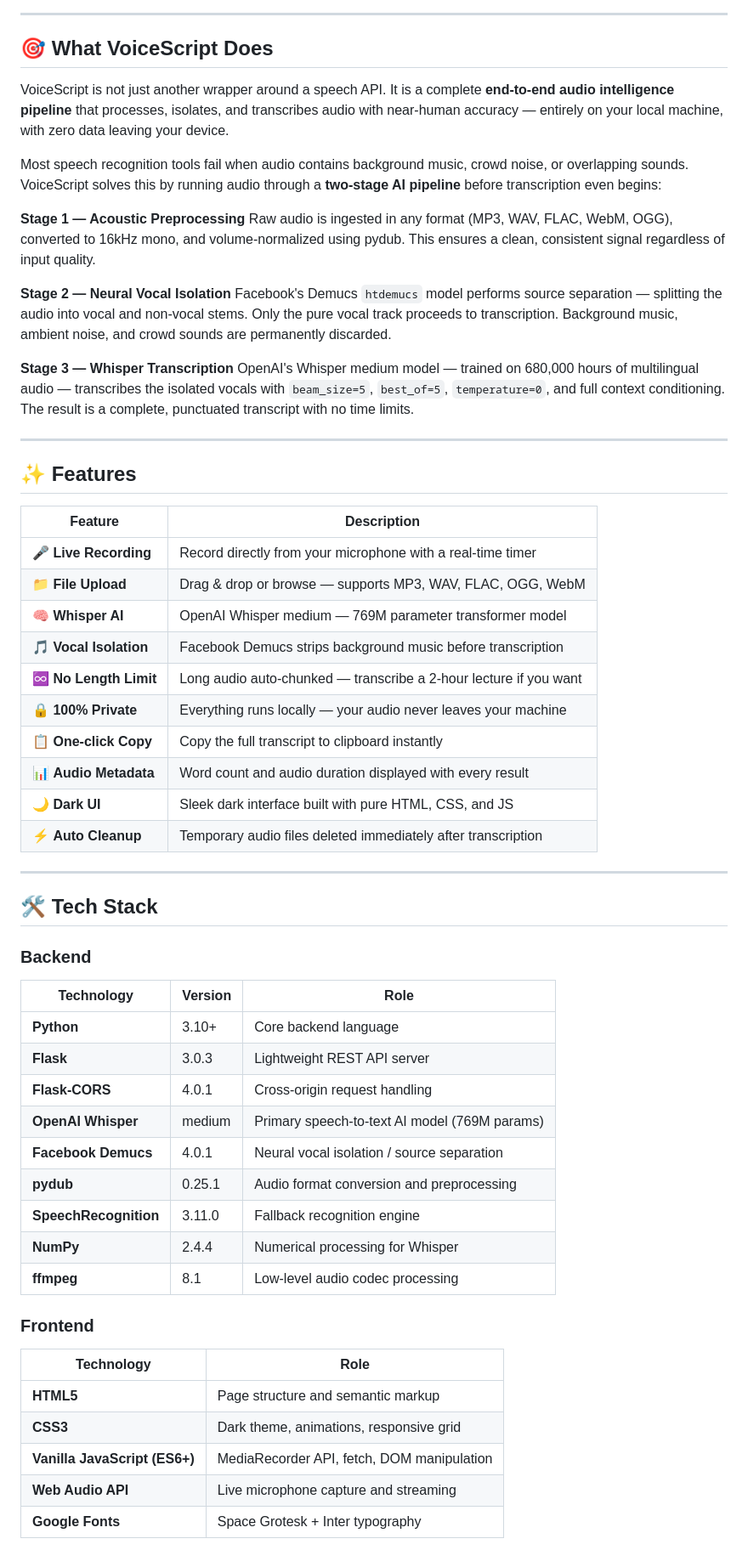
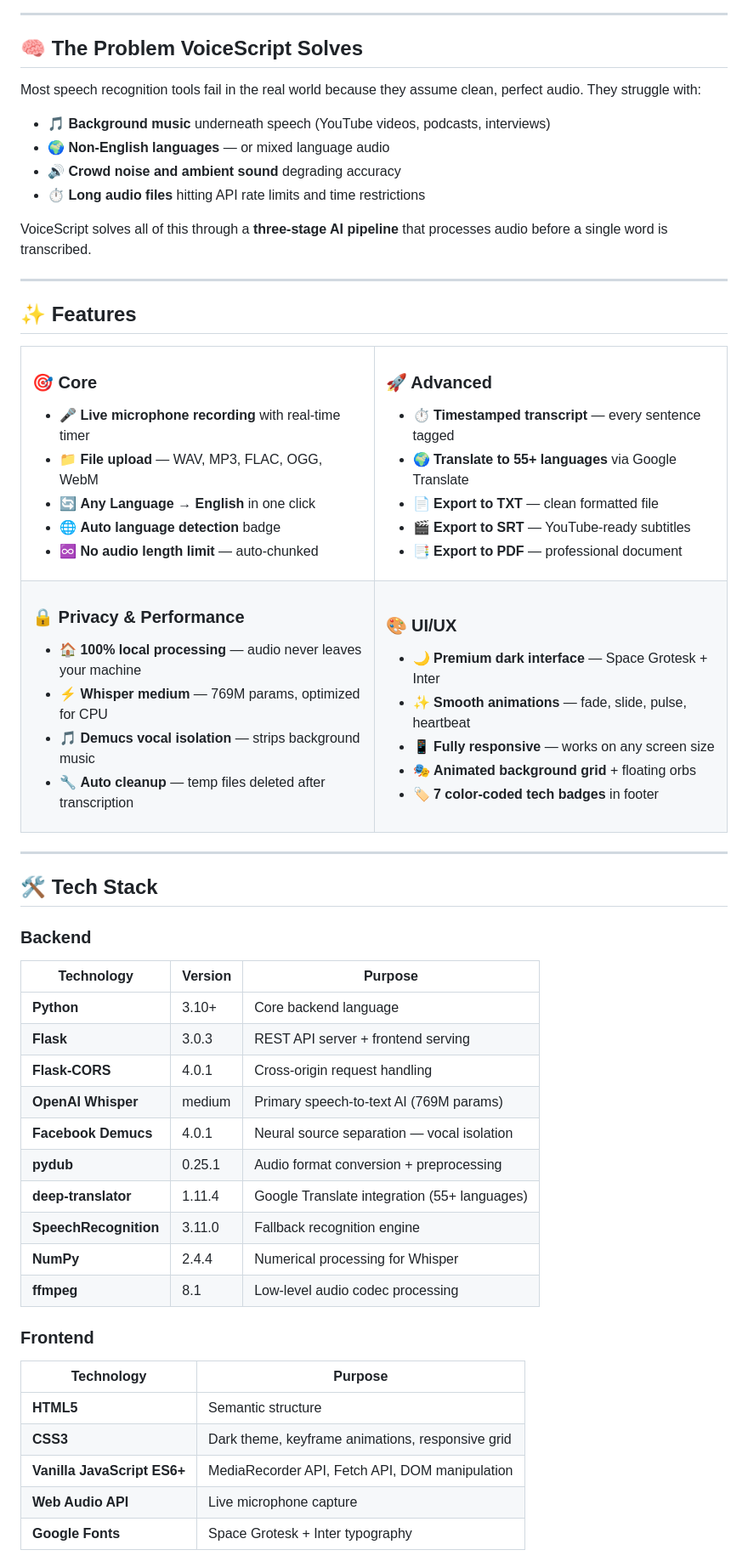
Before and after one commit to TUSHARTAMRAKAR/VoiceScript, a Markdown page: README.md, the part around one of its changes. Shown at 85% size. Rendered like a GitHub page.

Commit message:
docs: legendary grandmaster README + clean HF README

```diff
--- a/README.md
+++ b/README.md
@@ -48,60 +63,90 @@
 
 ---
 
-## 🎯 What VoiceScript Does
+## 🧠 The Problem VoiceScript Solves
 
-VoiceScript is not just another wrapper around a speech API. It is a complete **end-to-end audio intelligence pipeline** that processes, isolates, and transcribes audio with near-human accuracy — entirely on your local machine, with zero data leaving your device.
+Most speech recognition tools fail in the real world because they assume clean, perfect audio. They struggle with:
 
-Most speech recognition tools fail when audio contains background music, crowd noise, or overlapping sounds. VoiceScript solves this by running audio through a **two-stage AI pipeline** before transcription even begins:
+- 🎵 **Background music** underneath speech (YouTube videos, podcasts, interviews)
+- 🌍 **Non-English languages** — or mixed language audio
+- 🔊 **Crowd noise and ambient sound** degrading accuracy
+- ⏱️ **Long audio files** hitting API rate limits and time restrictions
 
-**Stage 1 — Acoustic Preprocessing**
-Raw audio is ingested in any format (MP3, WAV, FLAC, WebM, OGG), converted to 16kHz mono, and volume-normalized using pydub. This ensures a clean, consistent signal regardless of input quality.
-
-**Stage 2 — Neural Vocal Isolation**
-Facebook's Demucs `htdemucs` model performs source separation — splitting the audio into vocal and non-vocal stems. Only the pure vocal track proceeds to transcription. Background music, ambient noise, and crowd sounds are permanently discarded.
-
-**Stage 3 — Whisper Transcription**
-OpenAI's Whisper medium model — trained on 680,000 hours of multilingual audio — transcribes the isolated vocals with `beam_size=5`, `best_of=5`, `temperature=0`, and full context conditioning. The result is a complete, punctuated transcript with no time limits.
+VoiceScript solves all of this through a **three-stage AI pipeline** that processes audio before a single word is transcribed.
 
 ---
 
 ## ✨ Features
 
-| Feature | Description |
-|---|---|
-| 🎤 **Live Recording** | Record directly from your microphone with a real-time timer |
-| 📁 **File Upload** | Drag & drop or browse — supports MP3, WAV, FLAC, OGG, WebM |
-| 🧠 **Whisper AI** | OpenAI Whisper medium — 769M parameter transformer model |
-| 🎵 **Vocal Isolation** | Facebook Demucs strips background music before transcription |
-| ♾️ **No Length Limit** | Long audio auto-chunked — transcribe a 2-hour lecture if you want |
-| 🔒 **100% Private** | Everything runs locally — your audio never leaves your machine |
-| 📋 **One-click Copy** | Copy the full transcript to clipboard instantly |
-| 📊 **Audio Metadata** | Word count and audio duration displayed with every result |
-| 🌙 **Dark UI** | Sleek dark interface built with pure HTML, CSS, and JS |
-| ⚡ **Auto Cleanup** | Temporary audio files deleted immediately after transcription |
+<table>
+<tr>
+<td width="50%">
+
+### 🎯 Core
+- 🎤 **Live microphone recording** with real-time timer
+- 📁 **File upload** — WAV, MP3, FLAC, OGG, WebM
+- 🔄 **Any Language → English** in one click
+- 🌐 **Auto language detection** badge
+- ♾️ **No audio length limit** — auto-chunked
+
+</td>
+<td width="50%">
+
+### 🚀 Advanced
+- ⏱️ **Timestamped transcript** — every sentence tagged
+- 🌍 **Translate to 55+ languages** via Google Translate
+- 📄 **Export to TXT** — clean formatted file
+- 🎬 **Export to SRT** — YouTube-ready subtitles
+- 📑 **Export to PDF** — professional document
+
+</td>
+</tr>
+<tr>
+<td>
+
+### 🔒 Privacy & Performance
+- 🏠 **100% local processing** — audio never leaves your machine
+- ⚡ **Whisper medium** — 769M params, optimized for CPU
+- 🎵 **Demucs vocal isolation** — strips background music
+- 🔧 **Auto cleanup** — temp files deleted after transcription
+
+</td>
+<td>
+
+### 🎨 UI/UX
+- 🌙 **Premium dark interface** — Space Grotesk + Inter
+- ✨ **Smooth animations** — fade, slide, pulse, heartbeat
+- 📱 **Fully responsive** — works on any screen size
+- 🎭 **Animated background grid** + floating orbs
+- 🏷️ **7 color-coded tech badges** in footer
+
+</td>
+</tr>
+</table>
 
 ---
 
 ## 🛠 Tech Stack
 
 ### Backend
-| Technology | Version | Role |
+| Technology | Version | Purpose |
 |---|---|---|
 | **Python** | 3.10+ | Core backend language |
-| **Flask** | 3.0.3 | Lightweight REST API server |
+| **Flask** | 3.0.3 | REST API server + frontend serving |
 | **Flask-CORS** | 4.0.1 | Cross-origin request handling |
-| **OpenAI Whisper** | medium | Primary speech-to-text AI model (769M params) |
-| **Facebook Demucs** | 4.0.1 | Neural vocal isolation / source separation |
-| **pydub** | 0.25.1 | Audio format conversion and preprocessing |
+| **OpenAI Whisper** | medium | Primary speech-to-text AI (769M params) |
+| **Facebook Demucs** | 4.0.1 | Neural source separation — vocal isolation |
+| **pydub** | 0.25.1 | Audio format conversion + preprocessing |
+| **deep-translator** | 1.11.4 | Google Translate integration (55+ languages) |
 | **SpeechRecognition** | 3.11.0 | Fallback recognition engine |
 | **NumPy** | 2.4.4 | Numerical processing for Whisper |
 | **ffmpeg** | 8.1 | Low-level audio codec processing |
 
 ### Frontend
-| Technology | Role |
+| Technology | Purpose |
 |---|---|
-| **HTML5** | Page structure and semantic markup |
-| **CSS3** | Dark theme, animations, responsive grid |
-| **Vanilla JavaScript (ES6+)** | MediaRecorder API, fetch, DOM manipulation |
-| **Web Audio API** | Live microphone capture and streaming |
+| **HTML5** | Semantic structure |
+| **CSS3** | Dark theme, keyframe animations, responsive grid |
+| **Vanilla JavaScript ES6+** | MediaRecorder API, Fetch API, DOM manipulation |
+| **Web Audio API** | Live microphone capture |
 | **Google Fonts** | Space Grotesk + Inter typography |
```
Also changed, not shown: other parts of README.md (+187 -159 lines).
